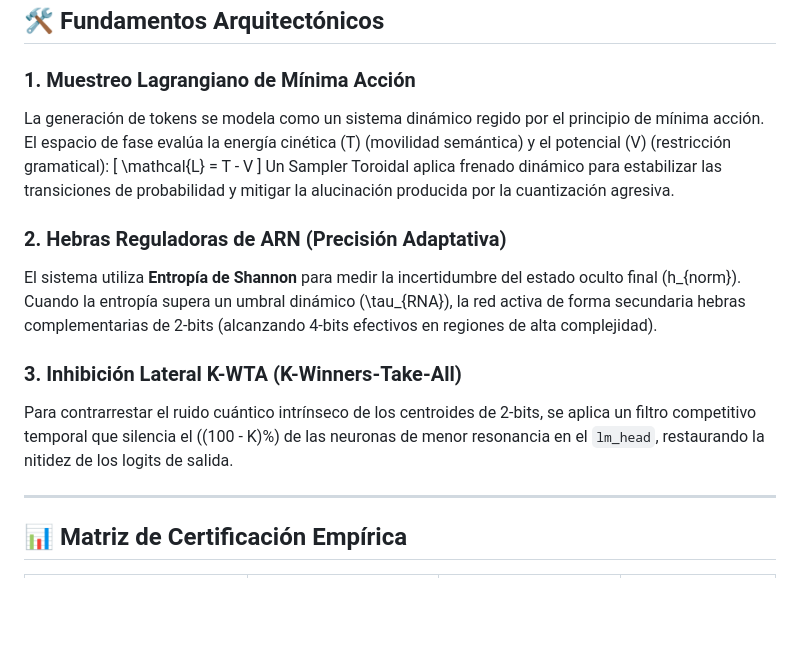
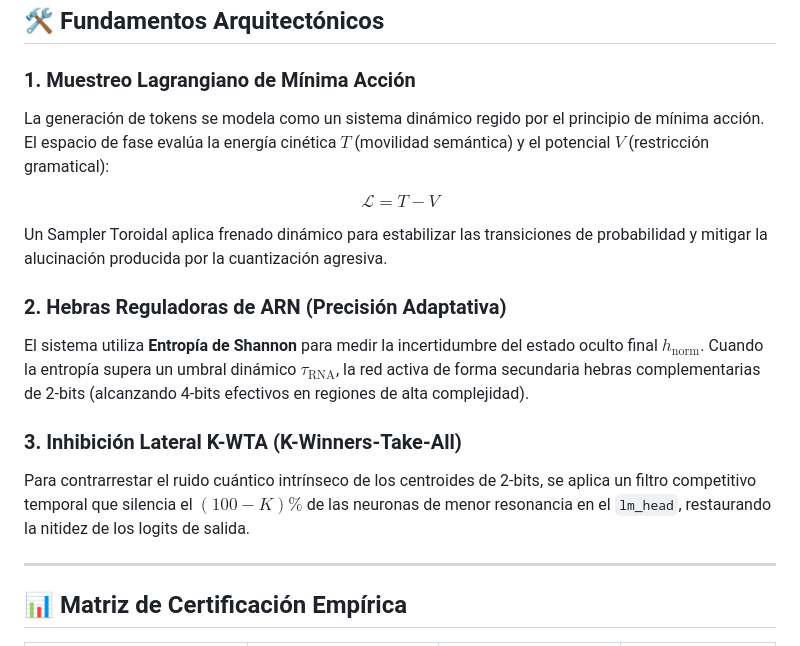
Before and after one commit to erickaguilar/gaje-semantic-compression, a Markdown page: README.md, the part around the change. Rendered like a GitHub page; blank space fills up the shorter version.

Commit message:
docs(readme): optimize math notation for GitHub KaTeX rendering

```diff
--- a/README.md
+++ b/README.md
@@ -34,17 +34,17 @@ graph TD
 ## 🛠️ Fundamentos Arquitectónicos
 
 ### 1. Muestreo Lagrangiano de Mínima Acción
-La generación de tokens se modela como un sistema dinámico regido por el principio de mínima acción. El espacio de fase evalúa la energía cinética \(T\) (movilidad semántica) y el potencial \(V\) (restricción gramatical):
-\[
-\mathcal{L} = T - V
-\]
+La generación de tokens se modela como un sistema dinámico regido por el principio de mínima acción. El espacio de fase evalúa la energía cinética $T$ (movilidad semántica) y el potencial $V$ (restricción gramatical):
+
+$$\mathcal{L} = T - V$$
+
 Un Sampler Toroidal aplica frenado dinámico para estabilizar las transiciones de probabilidad y mitigar la alucinación producida por la cuantización agresiva.
 
 ### 2. Hebras Reguladoras de ARN (Precisión Adaptativa)
-El sistema utiliza **Entropía de Shannon** para medir la incertidumbre del estado oculto final \(h_{norm}\). Cuando la entropía supera un umbral dinámico \(\tau_{RNA}\), la red activa de forma secundaria hebras complementarias de 2-bits (alcanzando 4-bits efectivos en regiones de alta complejidad).
+El sistema utiliza **Entropía de Shannon** para medir la incertidumbre del estado oculto final $h_{\text{norm}}$. Cuando la entropía supera un umbral dinámico $\tau_{\text{RNA}}$, la red activa de forma secundaria hebras complementarias de 2-bits (alcanzando 4-bits efectivos en regiones de alta complejidad).
 
 ### 3. Inhibición Lateral K-WTA (K-Winners-Take-All)
-Para contrarrestar el ruido cuántico intrínseco de los centroides de 2-bits, se aplica un filtro competitivo temporal que silencia el \((100 - K)\%\) de las neuronas de menor resonancia en el `lm_head`, restaurando la nitidez de los logits de salida.
+Para contrarrestar el ruido cuántico intrínseco de los centroides de 2-bits, se aplica un filtro competitivo temporal que silencia el $(100 - K)\%$ de las neuronas de menor resonancia en el `lm_head`, restaurando la nitidez de los logits de salida.
 
 ---
 
```
